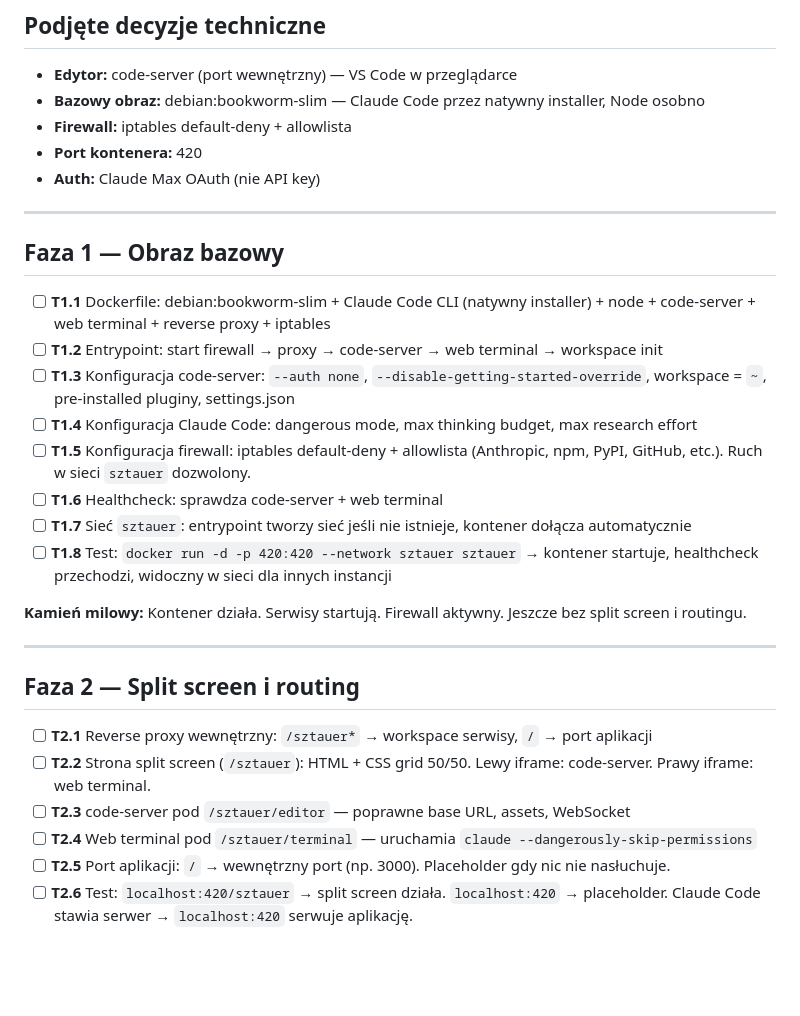
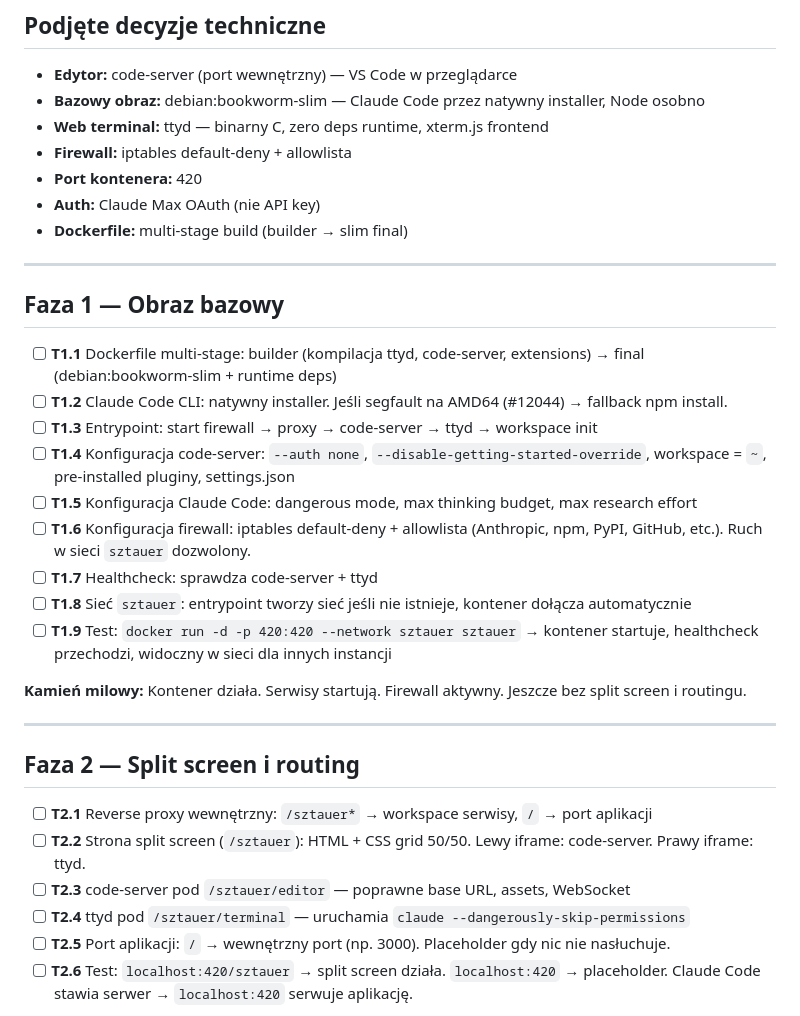
Before and after one commit to tomasz-placeholder/sztauer, a Markdown page: tasks.md, the part around the change. Drawn GitHub-style; blank space fills up the shorter version.

```diff
--- a/tasks.md
+++ b/tasks.md
@@ -9,22 +9,25 @@
 
 - **Edytor:** code-server (port wewnętrzny) — VS Code w przeglądarce
 - **Bazowy obraz:** debian:bookworm-slim — Claude Code przez natywny installer, Node osobno
+- **Web terminal:** ttyd — binarny C, zero deps runtime, xterm.js frontend
 - **Firewall:** iptables default-deny + allowlista
 - **Port kontenera:** 420
 - **Auth:** Claude Max OAuth (nie API key)
+- **Dockerfile:** multi-stage build (builder → slim final)
 
 ---
 
 ## Faza 1 — Obraz bazowy
 
-- [ ] **T1.1** Dockerfile: debian:bookworm-slim + Claude Code CLI (natywny installer) + node + code-server + web terminal + reverse proxy + iptables
-- [ ] **T1.2** Entrypoint: start firewall → proxy → code-server → web terminal → workspace init
-- [ ] **T1.3** Konfiguracja code-server: `--auth none`, `--disable-getting-started-override`, workspace = `~`, pre-installed pluginy, settings.json
-- [ ] **T1.4** Konfiguracja Claude Code: dangerous mode, max thinking budget, max research effort
-- [ ] **T1.5** Konfiguracja firewall: iptables default-deny + allowlista (Anthropic, npm, PyPI, GitHub, etc.). Ruch w sieci `sztauer` dozwolony.
-- [ ] **T1.6** Healthcheck: sprawdza code-server + web terminal
-- [ ] **T1.7** Sieć `sztauer`: entrypoint tworzy sieć jeśli nie istnieje, kontener dołącza automatycznie
-- [ ] **T1.8** Test: `docker run -d -p 420:420 --network sztauer sztauer` → kontener startuje, healthcheck przechodzi, widoczny w sieci dla innych instancji
+- [ ] **T1.1** Dockerfile multi-stage: builder (kompilacja ttyd, code-server, extensions) → final (debian:bookworm-slim + runtime deps)
+- [ ] **T1.2** Claude Code CLI: natywny installer. Jeśli segfault na AMD64 (#12044) → fallback npm install.
+- [ ] **T1.3** Entrypoint: start firewall → proxy → code-server → ttyd → workspace init
+- [ ] **T1.4** Konfiguracja code-server: `--auth none`, `--disable-getting-started-override`, workspace = `~`, pre-installed pluginy, settings.json
+- [ ] **T1.5** Konfiguracja Claude Code: dangerous mode, max thinking budget, max research effort
+- [ ] **T1.6** Konfiguracja firewall: iptables default-deny + allowlista (Anthropic, npm, PyPI, GitHub, etc.). Ruch w sieci `sztauer` dozwolony.
+- [ ] **T1.7** Healthcheck: sprawdza code-server + ttyd
+- [ ] **T1.8** Sieć `sztauer`: entrypoint tworzy sieć jeśli nie istnieje, kontener dołącza automatycznie
+- [ ] **T1.9** Test: `docker run -d -p 420:420 --network sztauer sztauer` → kontener startuje, healthcheck przechodzi, widoczny w sieci dla innych instancji
 
 **Kamień milowy:** Kontener działa. Serwisy startują. Firewall aktywny. Jeszcze bez split screen i routingu.
 
@@ -33,9 +36,9 @@
 ## Faza 2 — Split screen i routing
 
 - [ ] **T2.1** Reverse proxy wewnętrzny: `/sztauer*` → workspace serwisy, `/` → port aplikacji
-- [ ] **T2.2** Strona split screen (`/sztauer`): HTML + CSS grid 50/50. Lewy iframe: code-server. Prawy iframe: web terminal.
+- [ ] **T2.2** Strona split screen (`/sztauer`): HTML + CSS grid 50/50. Lewy iframe: code-server. Prawy iframe: ttyd.
 - [ ] **T2.3** code-server pod `/sztauer/editor` — poprawne base URL, assets, WebSocket
-- [ ] **T2.4** Web terminal pod `/sztauer/terminal` — uruchamia `claude --dangerously-skip-permissions`
+- [ ] **T2.4** ttyd pod `/sztauer/terminal` — uruchamia `claude --dangerously-skip-permissions`
 - [ ] **T2.5** Port aplikacji: `/` → wewnętrzny port (np. 3000). Placeholder gdy nic nie nasłuchuje.
 - [ ] **T2.6** Test: `localhost:420/sztauer` → split screen działa. `localhost:420` → placeholder. Claude Code stawia serwer → `localhost:420` serwuje aplikację.
 
```
Also changed, not shown: CLAUDE.md (+3 -1 lines), docs/ARCHITECTURE.md (+15 -28 lines).
